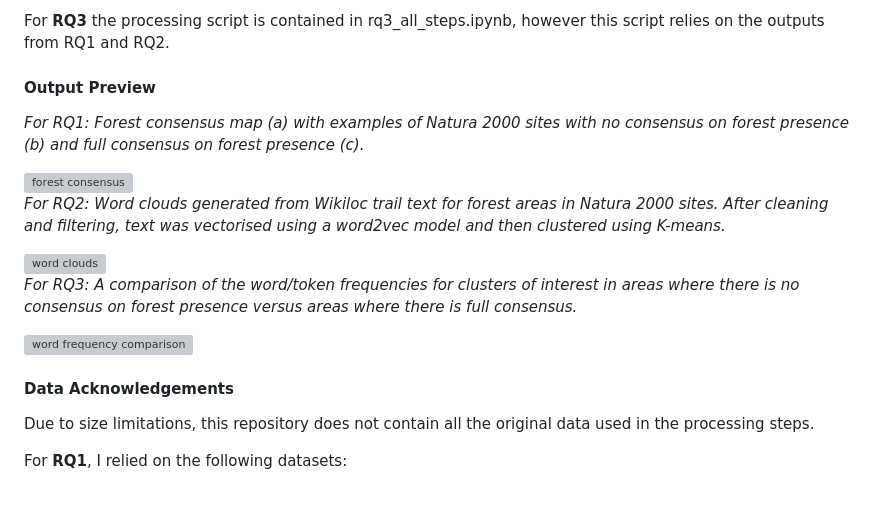
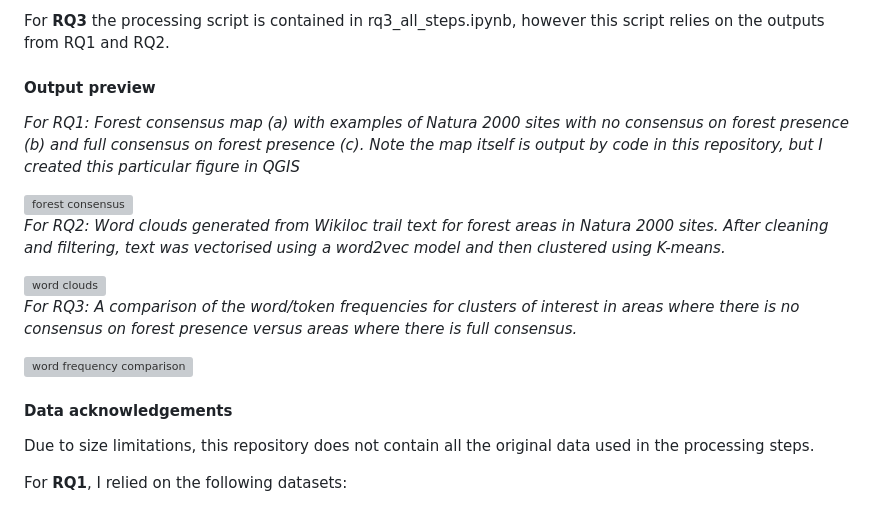
Before and after one commit to n-mo92/nm_forest_thesis, a Markdown page: README.md, the part around the change. Rendered like a GitHub page; grey boxes are pictures that could not be loaded.

Commit message:
figure clarification

```diff
--- a/README.md
+++ b/README.md
@@ -21,9 +21,9 @@ For **RQ2** the relevant files (in order of use) are: rq2_step1_data_collection.
 For **RQ3** the processing script is contained in rq3_all_steps.ipynb, however this script relies on the outputs from RQ1 and RQ2.
 
 
-#### Output Preview
+#### Output preview
 
-*For RQ1: Forest consensus map (a) with examples of Natura 2000 sites with no consensus on forest presence (b) and full consensus on forest presence (c).*
+*For RQ1: Forest consensus map (a) with examples of Natura 2000 sites with no consensus on forest presence (b) and full consensus on forest presence (c). Note the map itself is output by code in this repository, but I created this particular figure in QGIS*
 
 <img src="other/figure_selection/rq1_consenus_summary_3_map.png" alt="forest consensus" width="525" height="375" />
 
@@ -36,7 +36,7 @@ For **RQ3** the processing script is contained in rq3_all_steps.ipynb, however t
 <img src="other/figure_selection/rq3_token_counts_per_cluster_class.png" alt="word frequency comparison" width="560" height="630" />
 
 
-#### Data Acknowledgements
+#### Data acknowledgements
 
 Due to size limitations, this repository does not contain all the original data used in the processing steps.
 
```
